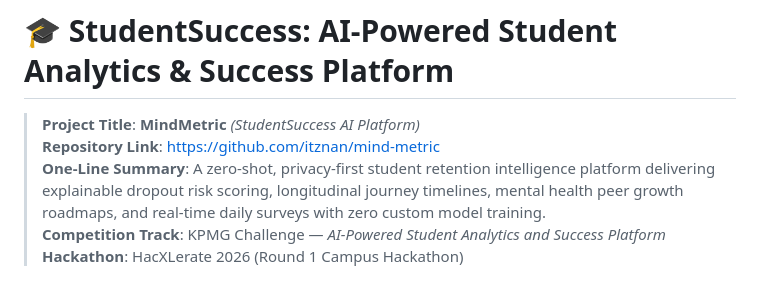
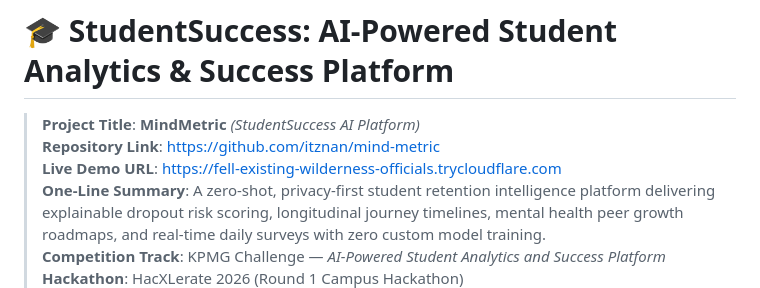
Before and after one commit to itznan/mind-metric, a Markdown page: README.md, the part around the change. GitHub-like rendering.

Commit message:
docs: add verified live demo URL

```diff
--- a/README.md
+++ b/README.md
@@ -2,6 +2,7 @@
 
 > **Project Title**: **MindMetric** *(StudentSuccess AI Platform)*
 > **Repository Link**: [https://github.com/itznan/mind-metric](https://github.com/itznan/mind-metric)
+> **Live Demo URL**: [https://fell-existing-wilderness-officials.trycloudflare.com](https://fell-existing-wilderness-officials.trycloudflare.com)
 > **One-Line Summary**: A zero-shot, privacy-first student retention intelligence platform delivering explainable dropout risk scoring, longitudinal journey timelines, mental health peer growth roadmaps, and real-time daily surveys with zero custom model training.
 > **Competition Track**: KPMG Challenge — *AI-Powered Student Analytics and Success Platform*
 > **Hackathon**: HacXLerate 2026 (Round 1 Campus Hackathon)
```
